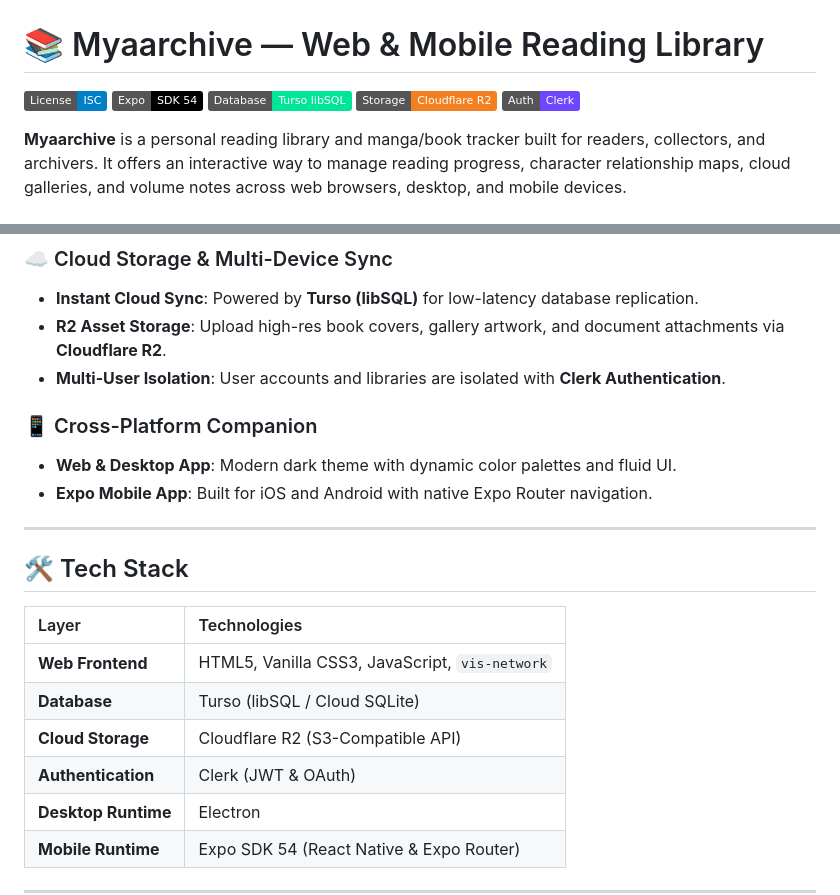
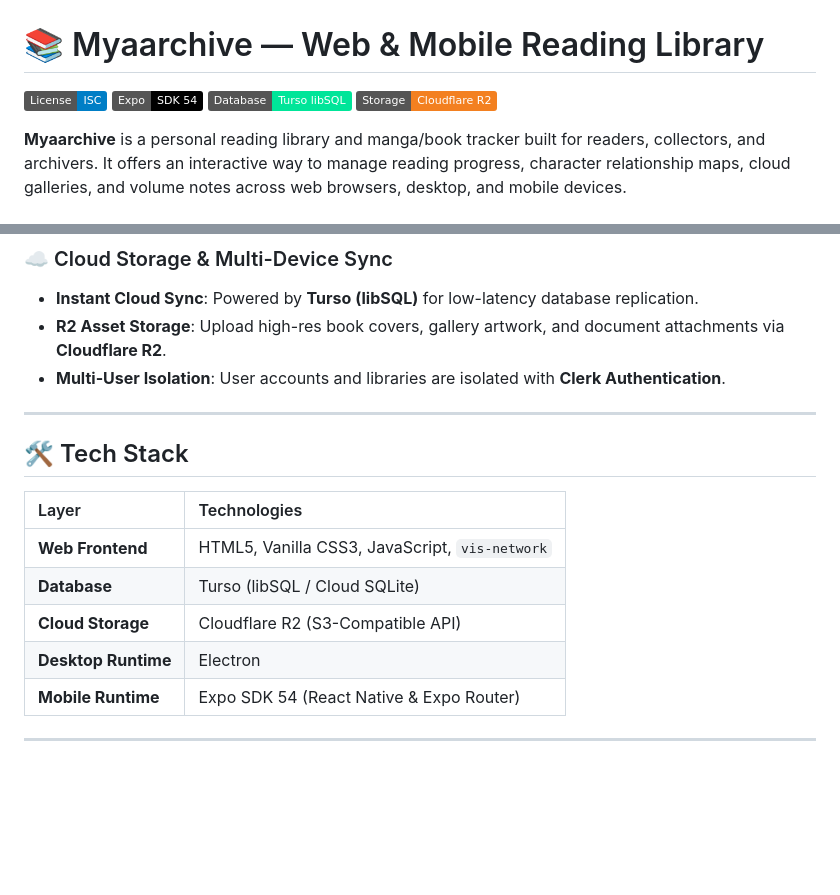
Before and after one commit to zy-anne/Myaarchive, a Markdown page: README.md, 2 parts joined by grey strips. Drawn GitHub-style; badges without logos; blank space fills up the shorter version.

```diff
--- a/README.md
+++ b/README.md
@@ -4,7 +4,6 @@
 [![Expo SDK](https://img.shields.io/badge/Expo-SDK_54-000000.svg?logo=expo)](https://expo.dev)
 [![Turso Database](https://img.shields.io/badge/Database-Turso_libSQL-00E599.svg)](https://turso.tech)
 [![Cloudflare R2](https://img.shields.io/badge/Storage-Cloudflare_R2-F38020.svg?logo=cloudflare)](https://www.cloudflare.com)
-[![Clerk Auth](https://img.shields.io/badge/Auth-Clerk-6C47FF.svg?logo=clerk)](https://clerk.com)
 
 **Myaarchive** is a personal reading library and manga/book tracker built for readers, collectors, and archivers. It offers an interactive way to manage reading progress, character relationship maps, cloud galleries, and volume notes across web browsers, desktop, and mobile devices.
 
@@ -37,9 +36,6 @@ You can access the live hosted web application directly in your browser:
 - **R2 Asset Storage**: Upload high-res book covers, gallery artwork, and document attachments via **Cloudflare R2**.
 - **Multi-User Isolation**: User accounts and libraries are isolated with **Clerk Authentication**.
 
-### 📱 Cross-Platform Companion
-- **Web & Desktop App**: Modern dark theme with dynamic color palettes and fluid UI.
-- **Expo Mobile App**: Built for iOS and Android with native Expo Router navigation.
 
 ---
 
@@ -50,7 +46,6 @@ You can access the live hosted web application directly in your browser:
 | **Web Frontend** | HTML5, Vanilla CSS3, JavaScript, `vis-network` |
 | **Database** | Turso (libSQL / Cloud SQLite) |
 | **Cloud Storage** | Cloudflare R2 (S3-Compatible API) |
-| **Authentication** | Clerk (JWT & OAuth) |
 | **Desktop Runtime** | Electron |
 | **Mobile Runtime** | Expo SDK 54 (React Native & Expo Router) |
 
```
